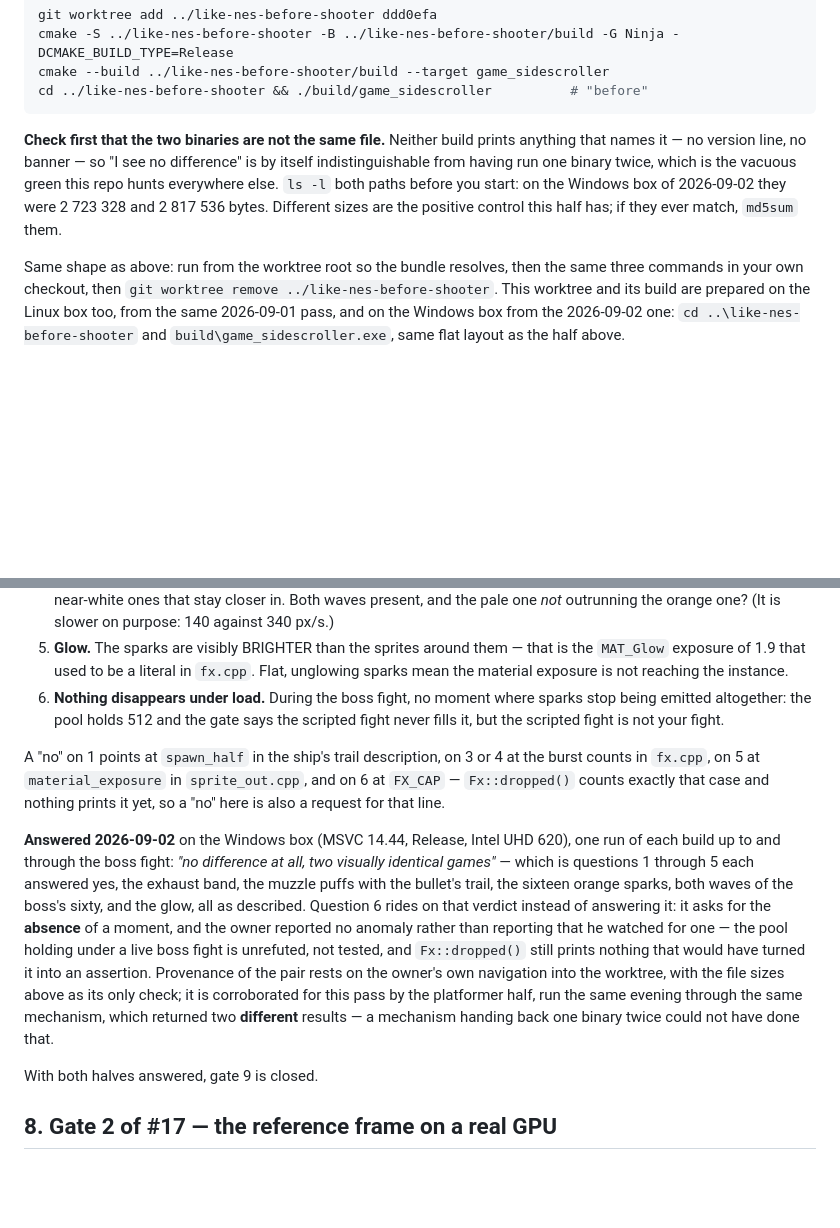
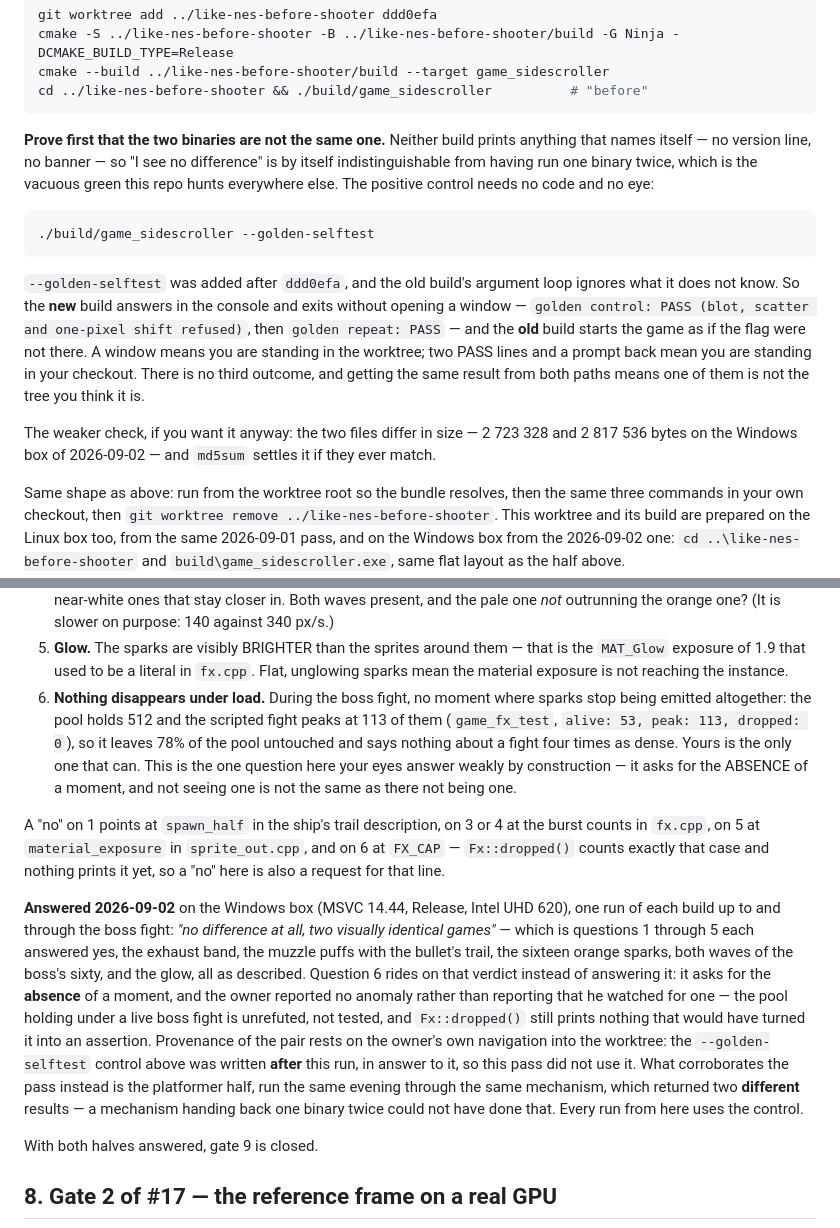
Before and after one commit to n0sfer666/like-nes, a Markdown page: docs/owner-verification.md, 2 parts joined by grey strips. Drawn GitHub-style; blank space fills up the shorter version.

Commit message:
docs(verify): give gate 9's shooter half a control that cannot be misread
The positive control this half got yesterday was "the two exes differ in size",
which is true and weak: it proves the files differ, not that the run you just
watched came from either of them.

A stronger one was already there and unused. --golden-selftest landed after
ddd0efa, and the old build's argument loop ignores flags it does not know, so
the same command splits the two trees cleanly: the new build answers in the
console and exits, the old one opens the game window. No code, no eye, no third
outcome — and the same result from both paths means one of them is not the tree
you think it is.

Question 6 now carries the number that says why it is the weak one: the
scripted fight peaks at 113 particles of 512 (game_fx_test), so it leaves 78%
of the pool untouched and says nothing about a denser fight. The record notes
that the 2026-09-02 pass predates this control and rests on the platformer half
for corroboration instead.

Claude-Session: https://claude.ai/code/session_018eeNwmVFW7SCLb487PNcr9
Signed-off-by: Petr Khasanov <i@petr-khasanov.ru>

````diff
--- a/docs/owner-verification.md
+++ b/docs/owner-verification.md
@@ -1053,11 +1053,25 @@ cmake --build ../like-nes-before-shooter/build --target game_sidescroller
 cd ../like-nes-before-shooter && ./build/game_sidescroller          # "before"
 ```
 
-**Check first that the two binaries are not the same file.** Neither build prints anything that
-names it — no version line, no banner — so "I see no difference" is by itself indistinguishable from
-having run one binary twice, which is the vacuous green this repo hunts everywhere else. `ls -l`
-both paths before you start: on the Windows box of 2026-09-02 they were 2 723 328 and 2 817 536
-bytes. Different sizes are the positive control this half has; if they ever match, `md5sum` them.
+**Prove first that the two binaries are not the same one.** Neither build prints anything that
+names itself — no version line, no banner — so "I see no difference" is by itself indistinguishable
+from having run one binary twice, which is the vacuous green this repo hunts everywhere else. The
+positive control needs no code and no eye:
+
+```sh
+./build/game_sidescroller --golden-selftest
+```
+
+`--golden-selftest` was added after `ddd0efa`, and the old build's argument loop ignores what it
+does not know. So the **new** build answers in the console and exits without opening a window —
+`golden control: PASS (blot, scatter and one-pixel shift refused)`, then `golden repeat: PASS` — and
+the **old** build starts the game as if the flag were not there. A window means you are standing in
+the worktree; two PASS lines and a prompt back mean you are standing in your checkout. There is no
+third outcome, and getting the same result from both paths means one of them is not the tree you
+think it is.
+
+The weaker check, if you want it anyway: the two files differ in size — 2 723 328 and 2 817 536
+bytes on the Windows box of 2026-09-02 — and `md5sum` settles it if they ever match.
 
 Same shape as above: run from the worktree root so the bundle resolves, then the same three commands
 in your own checkout, then `git worktree remove ../like-nes-before-shooter`. This worktree and its
@@ -1081,8 +1095,11 @@ layout as the half above.
    exposure of 1.9 that used to be a literal in `fx.cpp`. Flat, unglowing sparks mean the material
    exposure is not reaching the instance.
 6. **Nothing disappears under load.** During the boss fight, no moment where sparks stop being
-   emitted altogether: the pool holds 512 and the gate says the scripted fight never fills it, but
-   the scripted fight is not your fight.
+   emitted altogether: the pool holds 512 and the scripted fight peaks at 113 of them
+   (`game_fx_test`, `alive: 53, peak: 113, dropped: 0`), so it leaves 78% of the pool untouched and
+   says nothing about a fight four times as dense. Yours is the only one that can. This is the one
+   question here your eyes answer weakly by construction — it asks for the ABSENCE of a moment, and
+   not seeing one is not the same as there not being one.
 
 A "no" on 1 points at `spawn_half` in the ship's trail description, on 3 or 4 at the burst counts in
 `fx.cpp`, on 5 at `material_exposure` in `sprite_out.cpp`, and on 6 at `FX_CAP` — `Fx::dropped()`
@@ -1096,9 +1113,11 @@ described. Question 6 rides on that verdict instead of answering it: it asks for
 a moment, and the owner reported no anomaly rather than reporting that he watched for one — the pool
 holding under a live boss fight is unrefuted, not tested, and `Fx::dropped()` still prints nothing
 that would have turned it into an assertion. Provenance of the pair rests on the owner's own
-navigation into the worktree, with the file sizes above as its only check; it is corroborated for
-this pass by the platformer half, run the same evening through the same mechanism, which returned
-two **different** results — a mechanism handing back one binary twice could not have done that.
+navigation into the worktree: the `--golden-selftest` control above was written **after** this run,
+in answer to it, so this pass did not use it. What corroborates the pass instead is the platformer
+half, run the same evening through the same mechanism, which returned two **different** results — a
+mechanism handing back one binary twice could not have done that. Every run from here uses the
+control.
 
 With both halves answered, gate 9 is closed.
 
````
